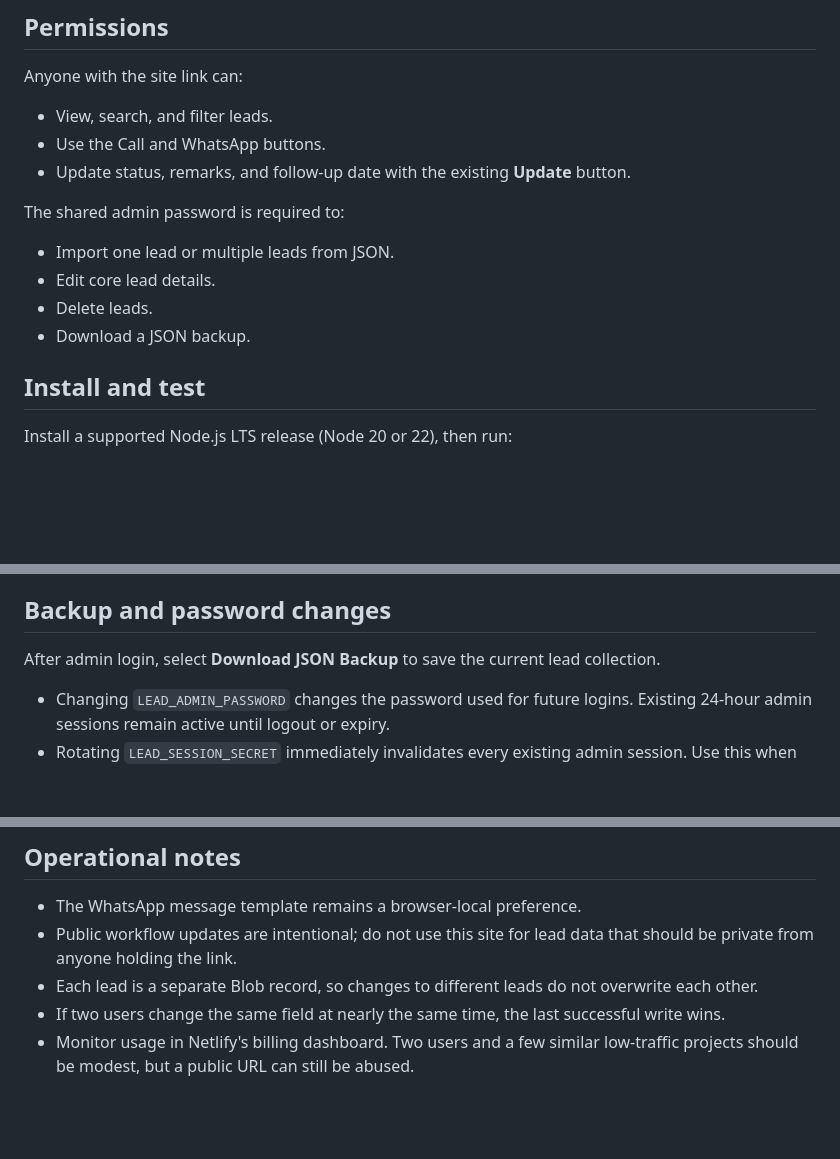
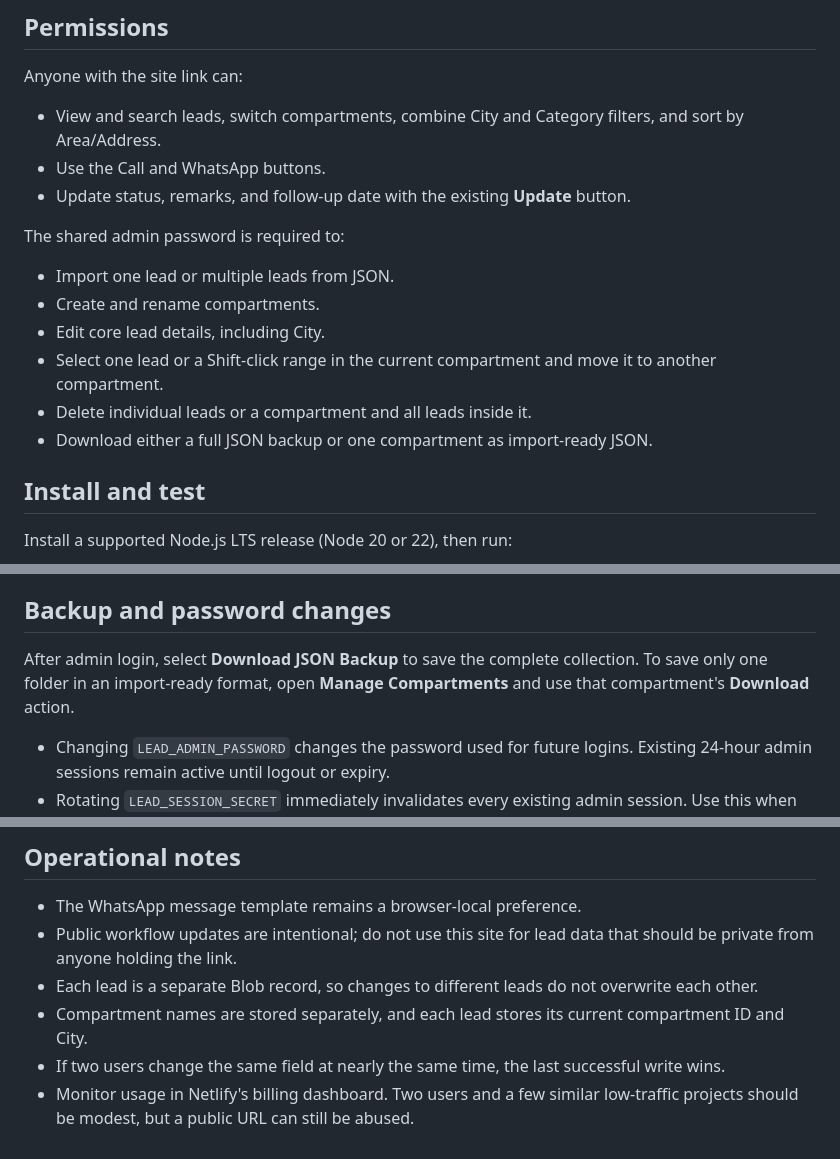
Before and after one commit to Deependra0222/LeadsEvolynFlow, a Markdown page: README.md, 3 parts joined by grey strips. Rendered like a GitHub page; blank space fills up the shorter version.

```diff
--- a/README.md
+++ b/README.md
@@ -6,16 +6,18 @@ This folder is a complete Netlify site for a shared telecaller lead list. Netlif
 
 Anyone with the site link can:
 
-- View, search, and filter leads.
+- View and search leads, switch compartments, combine City and Category filters, and sort by Area/Address.
 - Use the Call and WhatsApp buttons.
 - Update status, remarks, and follow-up date with the existing **Update** button.
 
 The shared admin password is required to:
 
 - Import one lead or multiple leads from JSON.
-- Edit core lead details.
-- Delete leads.
-- Download a JSON backup.
+- Create and rename compartments.
+- Edit core lead details, including City.
+- Select one lead or a Shift-click range in the current compartment and move it to another compartment.
+- Delete individual leads or a compartment and all leads inside it.
+- Download either a full JSON backup or one compartment as import-ready JSON.
 
 ## Install and test
 
@@ -99,7 +115,7 @@ The importer also accepts the display labels `S.No.`, `Institute/Business Name`,
 
 ## Backup and password changes
 
-After admin login, select **Download JSON Backup** to save the current lead collection.
+After admin login, select **Download JSON Backup** to save the complete collection. To save only one folder in an import-ready format, open **Manage Compartments** and use that compartment's **Download** action.
 
 - Changing `LEAD_ADMIN_PASSWORD` changes the password used for future logins. Existing 24-hour admin sessions remain active until logout or expiry.
 - Rotating `LEAD_SESSION_SECRET` immediately invalidates every existing admin session. Use this when the password may have been shared unintentionally.
@@ -122,5 +138,6 @@ If an update fails, the typed values remain visible and the card reports that th
 - The WhatsApp message template remains a browser-local preference.
 - Public workflow updates are intentional; do not use this site for lead data that should be private from anyone holding the link.
 - Each lead is a separate Blob record, so changes to different leads do not overwrite each other.
+- Compartment names are stored separately, and each lead stores its current compartment ID and City.
 - If two users change the same field at nearly the same time, the last successful write wins.
 - Monitor usage in Netlify's billing dashboard. Two users and a few similar low-traffic projects should be modest, but a public URL can still be abused.
```
Also changed, not shown: other parts of README.md (+19 -5 lines).
